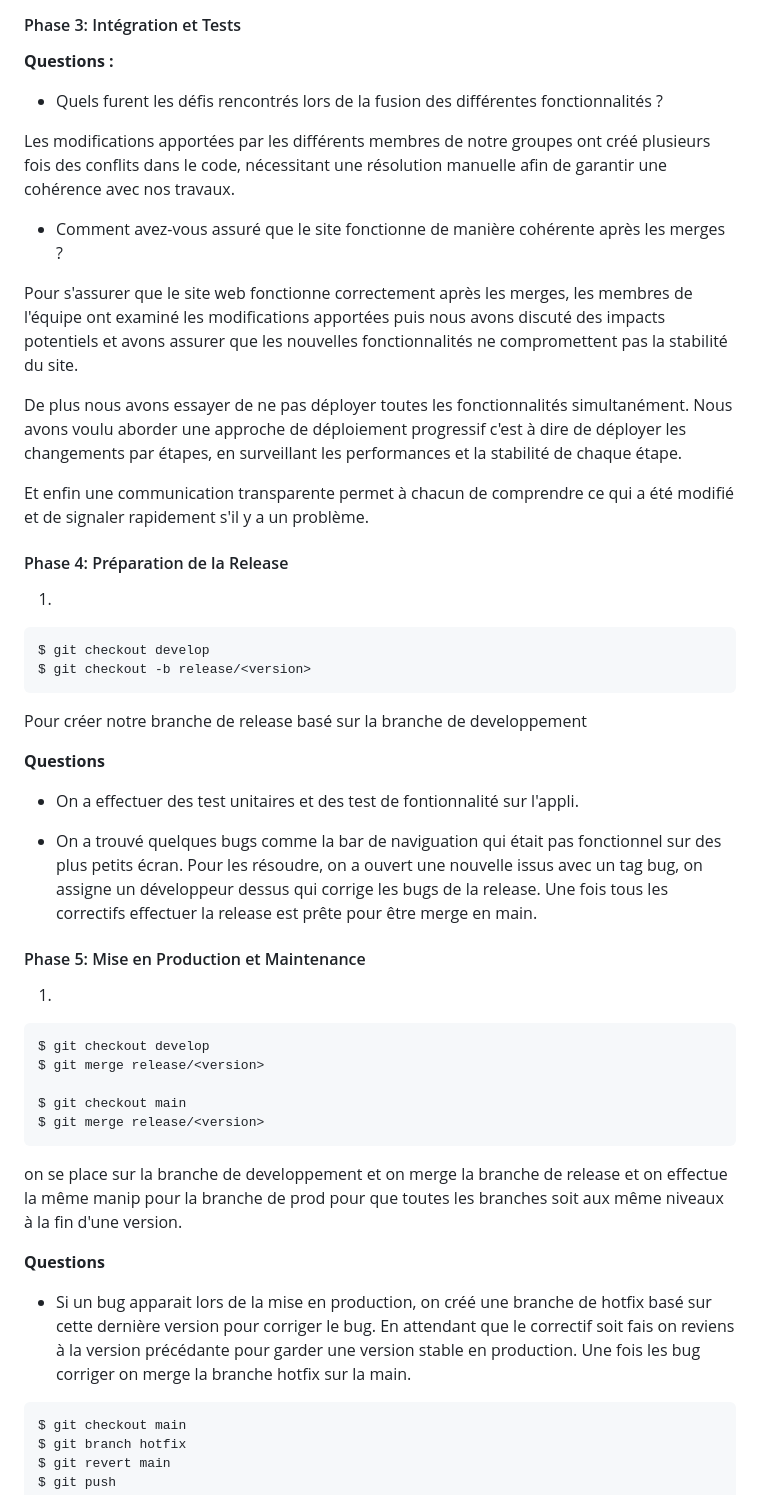
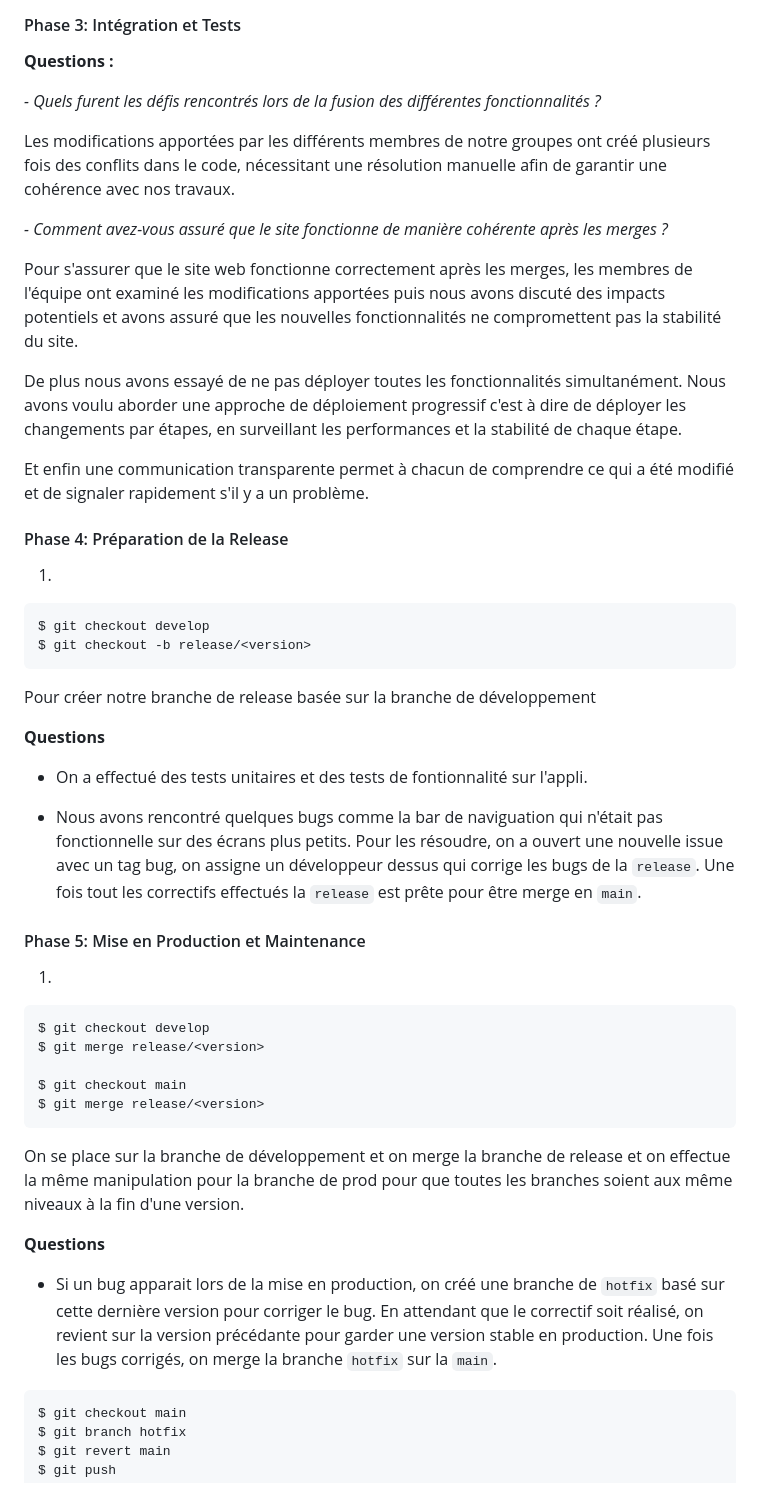
Before and after one commit to bseixeiro/TechStore, a Markdown page: readme.md, the part around one of its changes. Rendered like a GitHub page.

````diff
--- a/readme.md
+++ b/readme.md
@@ -94,18 +95,18 @@ $ git chekout -b Feature/Product
 
 **Questions :**
 
-- Quels furent les défis rencontrés lors de la fusion des différentes fonctionnalités ?
+*- Quels furent les défis rencontrés lors de la fusion des différentes fonctionnalités ?*
 
 Les modifications apportées par les différents membres de notre groupes ont créé plusieurs fois des conflits dans le code, nécessitant une résolution manuelle afin de garantir une cohérence avec nos travaux.
 
+*- Comment avez-vous assuré que le site fonctionne de manière cohérente après les merges ?*
 
-- Comment avez-vous assuré que le site fonctionne de manière cohérente après les merges ?
+Pour s'assurer que le site web fonctionne correctement après les merges, les membres de l'équipe ont examiné les modifications apportées puis nous avons discuté des impacts potentiels et avons assuré que les nouvelles fonctionnalités ne compromettent pas la stabilité du site.
 
-Pour s'assurer que le site web fonctionne correctement après les merges, les membres de l'équipe ont examiné les modifications apportées puis nous avons discuté des impacts potentiels et avons assurer que les nouvelles fonctionnalités ne compromettent pas la stabilité du site.
-
-De plus nous avons essayer de ne pas déployer toutes les fonctionnalités simultanément. Nous avons voulu aborder une approche de déploiement progressif c'est à dire de déployer les changements par étapes, en surveillant les performances et la stabilité de chaque étape.
+De plus nous avons essayé de ne pas déployer toutes les fonctionnalités simultanément. Nous avons voulu aborder une approche de déploiement progressif c'est à dire de déployer les changements par étapes, en surveillant les performances et la stabilité de chaque étape.
 
 Et enfin une communication transparente permet à chacun de comprendre ce qui a été modifié et de signaler rapidement s'il y a un problème.
+
 #### Phase 4: Préparation de la Release
 
 1.
@@ -113,13 +114,13 @@ Et enfin une communication transparente permet à chacun de comprendre ce qui a
 $ git checkout develop
 $ git checkout -b release/<version>
 ```
-Pour créer notre branche de release basé sur la branche de developpement
+Pour créer notre branche de release basée sur la branche de développement
 
 **Questions**
 
- - On a effectuer des test unitaires et des test de fontionnalité sur l'appli.
+ - On a effectué des tests unitaires et des tests de fontionnalité sur l'appli.
 
- - On a trouvé quelques bugs comme la bar de naviguation qui était pas fonctionnel sur des plus petits écran. Pour les résoudre, on a ouvert une nouvelle issus avec un tag bug, on assigne un développeur dessus qui corrige les bugs de la release. Une fois tous les correctifs effectuer la release est prête pour être merge en main.
+ - Nous avons rencontré quelques bugs comme la bar de naviguation qui n'était pas fonctionnelle sur des écrans plus petits. Pour les résoudre, on a ouvert une nouvelle issue avec un tag bug, on assigne un développeur dessus qui corrige les bugs de la `release`. Une fois tout les correctifs effectués la `release` est prête pour être merge en `main`.
 
 #### Phase 5: Mise en Production et Maintenance
 
@@ -131,11 +132,11 @@ $ git merge release/<version>
 $ git checkout main
 $ git merge release/<version>
 ```
-on se place sur la branche de developpement et on merge la branche de release et on effectue la même manip pour la branche de prod pour que toutes les branches soit aux même niveaux à la fin d'une version.
+On se place sur la branche de développement et on merge la branche de release et on effectue la même manipulation pour la branche de prod pour que toutes les branches soient aux même niveaux à la fin d'une version.
 
 **Questions**
 
- - Si un bug apparait lors de la mise en production, on créé une branche de hotfix basé sur cette dernière version pour corriger le bug. En attendant que le correctif soit fais on reviens à la version précédante pour garder une version stable en production. Une fois les bug corriger on merge la branche hotfix sur la main.
+ - Si un bug apparait lors de la mise en production, on créé une branche de `hotfix` basé sur cette dernière version pour corriger le bug. En attendant que le correctif soit réalisé, on revient sur la version précédante pour garder une version stable en production. Une fois les bugs corrigés, on merge la branche `hotfix` sur la `main`.
 
  ```sh
  $ git checkout main
````
Also changed, not shown: other parts of readme.md (+24 -16 lines).
